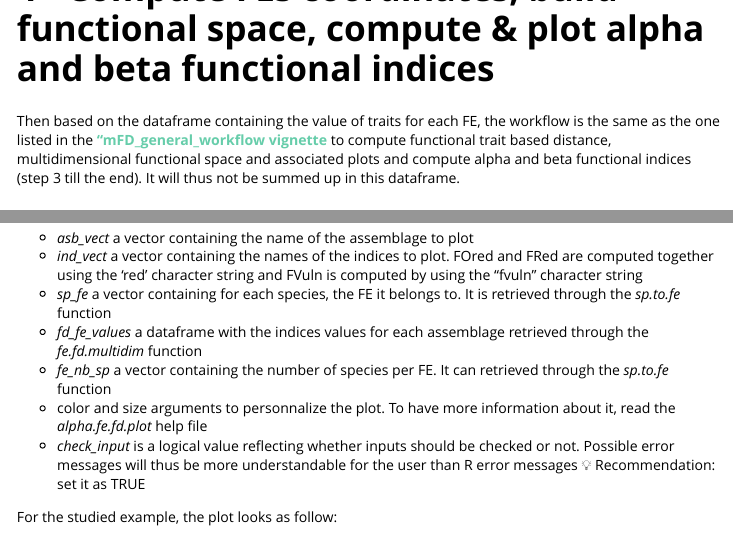
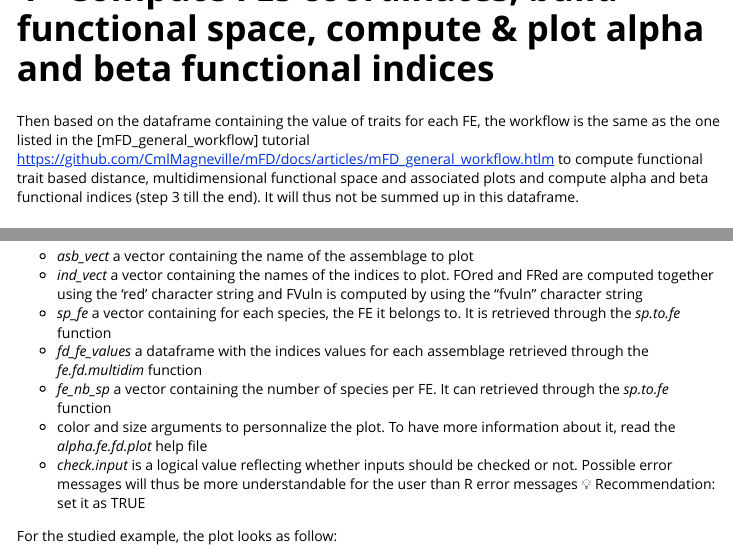
Before and after one commit to CmlMagneville/mFD, an R Markdown document (vignettes/How_to_deal_with_Functional_Entities.Rmd): the page in a window 1100 px wide, from 3480 px down, and a second part further down, joined at a grey line. Rendered offline with R 4.5, knitr and Pandoc, with nearby package versions; some code elsewhere in the file could not run offline.

Commit message:
Change link in vign :books:

```diff
--- a/vignettes/How_to_deal_with_Functional_Entities.Rmd
+++ b/vignettes/How_to_deal_with_Functional_Entities.Rmd
@@ -165,7 +165,7 @@ fe_nb_sp <- sp_to_fe$fe_nb_sp
 # 4 - Compute FEs coordinates, build functional space, compute & plot alpha and beta functional indices
 
 
-Then based on the dataframe containing the value of traits for each FE, the workflow is the same as the one listed in the <span style="color:MediumAquamarine;">**"mFD_general_workflow vignette**</span> to compute functional trait based distance, multidimensional functional space and associated plots and compute alpha and beta functional indices (step 3 till the end). It will thus not be summed up in this dataframe.
+Then based on the dataframe containing the value of traits for each FE, the workflow is the same as the one listed in the [mFD_general_workflow] tutorial <https://github.com/CmlMagneville/mFD/docs/articles/mFD_general_workflow.htlm> to compute functional trait based distance, multidimensional functional space and associated plots and compute alpha and beta functional indices (step 3 till the end). It will thus not be summed up in this dataframe.
 
 
 ----
@@ -247,7 +249,7 @@ This function takes as inputs:
   * *fd_fe_values* a dataframe with the indices values for each assemblage retrieved through the *fe.fd.multidim* function
   * *fe_nb_sp* a vector containing the number of species per FE. It can retrieved through the *sp.to.fe* function
   * color and size arguments to personnalize the plot. To have more information about it, read the *alpha.fe.fd.plot* help file
-  * *check_input* is a logical value reflecting whether inputs should be checked or not. Possible error messages will thus be more understandable for the user than R error messages 💡 Recommendation: set it as TRUE
+  * *check.input* is a logical value reflecting whether inputs should be checked or not. Possible error messages will thus be more understandable for the user than R error messages 💡 Recommendation: set it as TRUE
 
 For the studied example, the plot looks as follow:
 
```
Also changed, not shown: vignettes/How_to_deal_with_Functional_Entities.Rmd (2 more changed lines).
